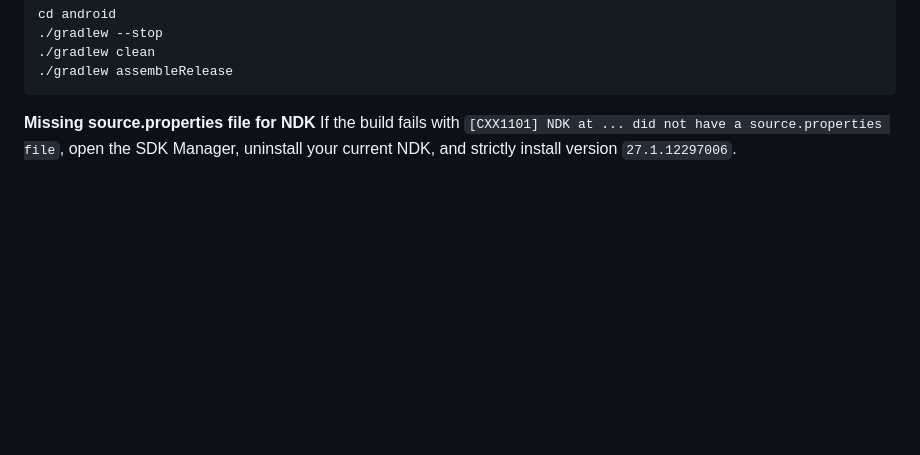
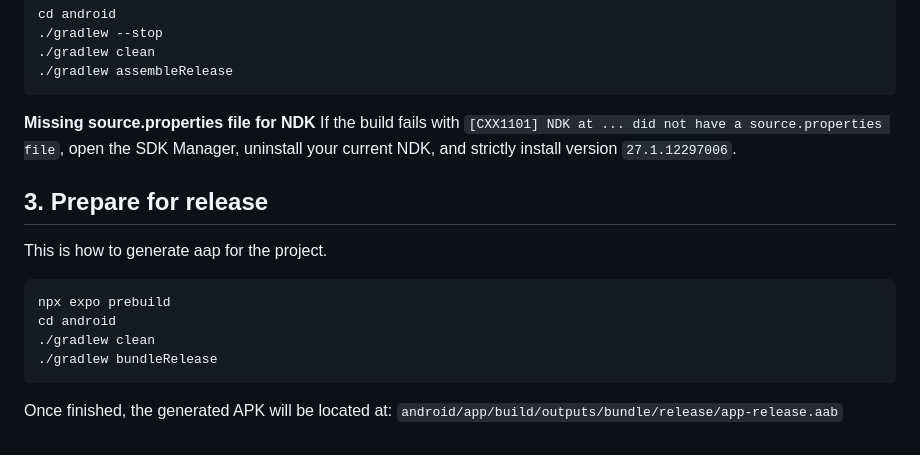
Before and after one commit to oceanmallik/DIUNotesBuddyApp, a Markdown page: README.md, the part around the change. Rendered like a GitHub page; blank space fills up the shorter version.

Commit message:
Add release preparation instructions to README.md

````diff
--- a/README.md
+++ b/README.md
@@ -118,3 +118,14 @@ cd android
 
 **Missing source.properties file for NDK**
 If the build fails with `[CXX1101] NDK at ... did not have a source.properties file`, open the SDK Manager, uninstall your current NDK, and strictly install version `27.1.12297006`.
+
+## 3. Prepare for release
+This is how to generate aap for the project.
+```bash
+npx expo prebuild
+cd android
+./gradlew clean
+./gradlew bundleRelease
+```
+Once finished, the generated APK will be located at:
+`android/app/build/outputs/bundle/release/app-release.aab`
````
